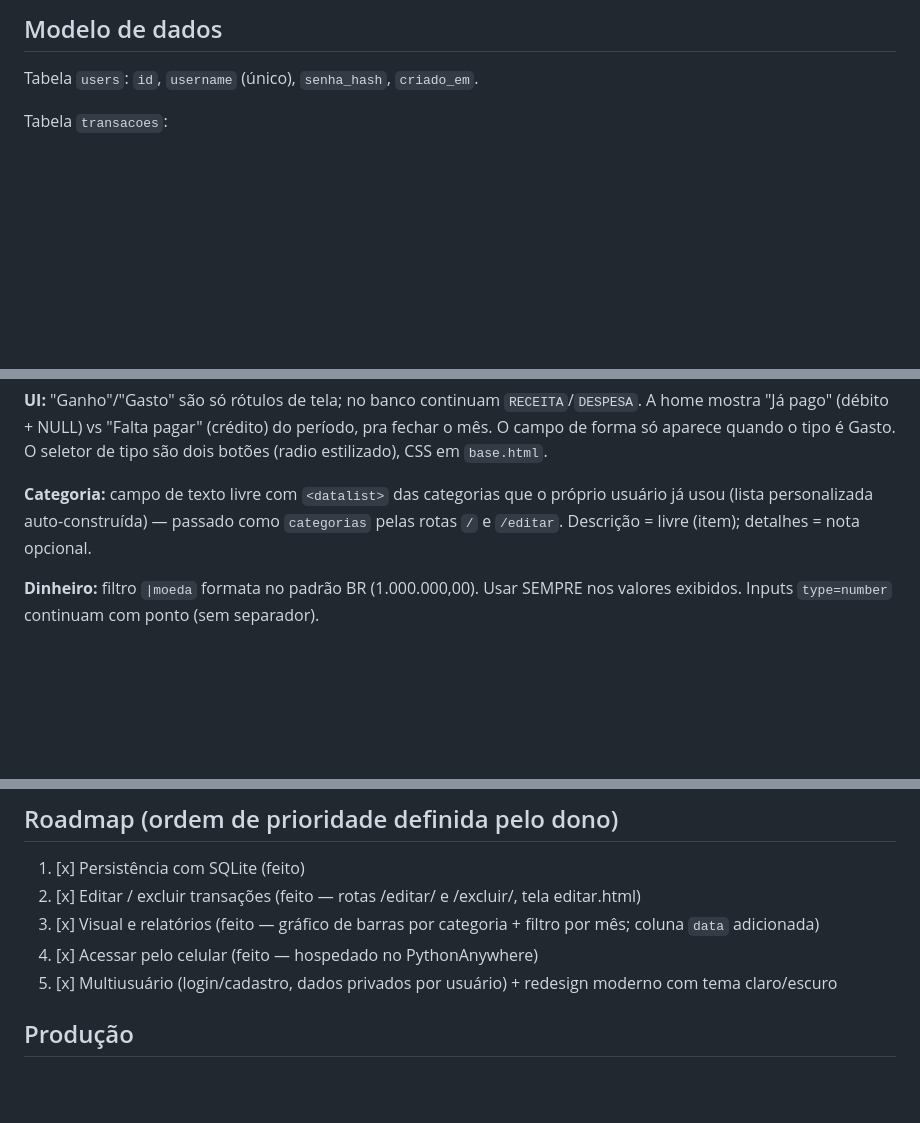
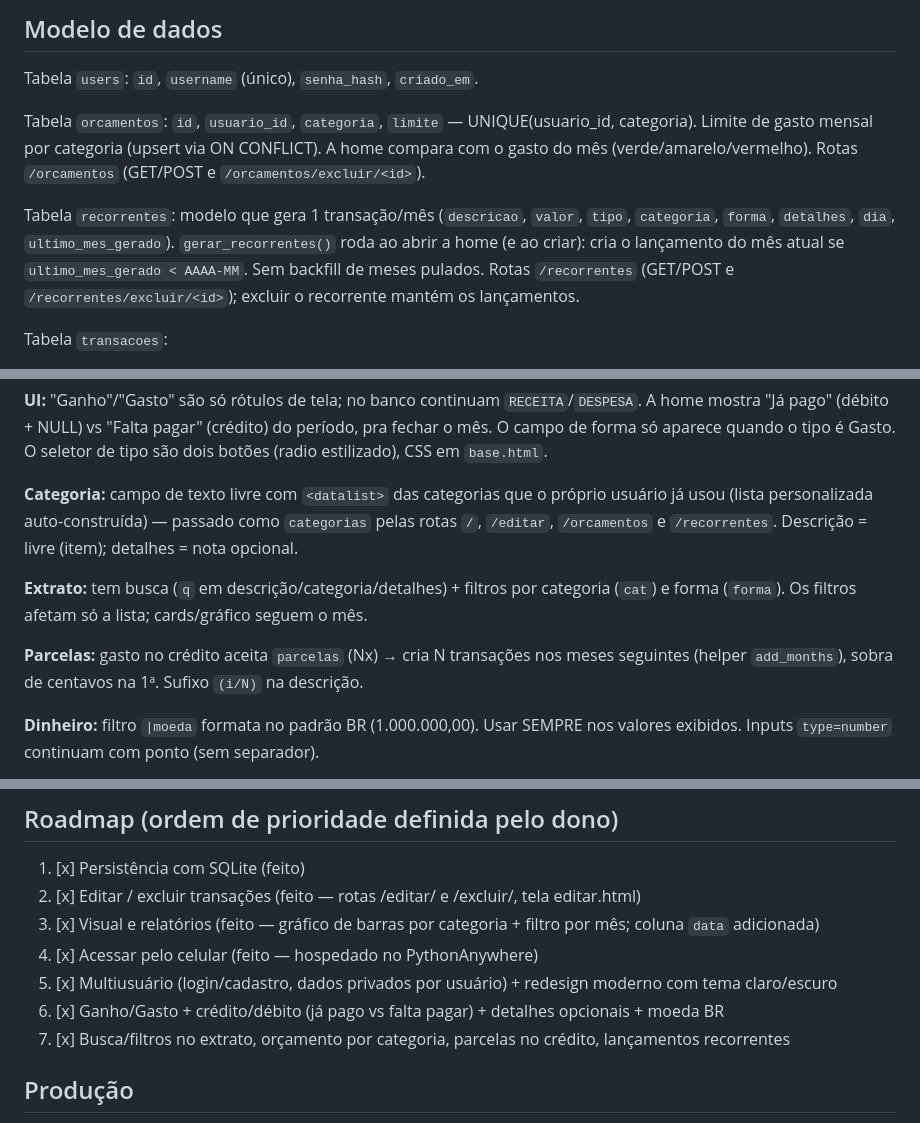
Before and after one commit to wotocoskig/whereMyCash, a Markdown page: CLAUDE.md, 3 parts joined by grey strips. Rendered like a GitHub page; blank space fills up the shorter version.

Commit message:
docs: atualiza CLAUDE.md com orcamentos, recorrentes, busca/filtros e parcelas

```diff
--- a/CLAUDE.md
+++ b/CLAUDE.md
@@ -22,6 +22,17 @@ Servidor de desenvolvimento em http://127.0.0.1:5000 (debug ligado).
 ## Modelo de dados
 Tabela `users`: `id`, `username` (único), `senha_hash`, `criado_em`.
 
+Tabela `orcamentos`: `id`, `usuario_id`, `categoria`, `limite` — UNIQUE(usuario_id,
+categoria). Limite de gasto mensal por categoria (upsert via ON CONFLICT). A home
+compara com o gasto do mês (verde/amarelo/vermelho). Rotas `/orcamentos` (GET/POST e
+`/orcamentos/excluir/<id>`).
+
+Tabela `recorrentes`: modelo que gera 1 transação/mês (`descricao`, `valor`, `tipo`,
+`categoria`, `forma`, `detalhes`, `dia`, `ultimo_mes_gerado`). `gerar_recorrentes()`
+roda ao abrir a home (e ao criar): cria o lançamento do mês atual se
+`ultimo_mes_gerado < AAAA-MM`. Sem backfill de meses pulados. Rotas `/recorrentes`
+(GET/POST e `/recorrentes/excluir/<id>`); excluir o recorrente mantém os lançamentos.
+
 Tabela `transacoes`:
 - `id` INTEGER PK AUTOINCREMENT
 - `descricao` TEXT
@@ -42,7 +53,14 @@ são dois botões (radio estilizado), CSS em `base.html`.
 
 **Categoria:** campo de texto livre com `<datalist>` das categorias que o próprio
 usuário já usou (lista personalizada auto-construída) — passado como `categorias`
-pelas rotas `/` e `/editar`. Descrição = livre (item); detalhes = nota opcional.
+pelas rotas `/`, `/editar`, `/orcamentos` e `/recorrentes`. Descrição = livre (item);
+detalhes = nota opcional.
+
+**Extrato:** tem busca (`q` em descrição/categoria/detalhes) + filtros por categoria
+(`cat`) e forma (`forma`). Os filtros afetam só a lista; cards/gráfico seguem o mês.
+
+**Parcelas:** gasto no crédito aceita `parcelas` (Nx) → cria N transações nos meses
+seguintes (helper `add_months`), sobra de centavos na 1ª. Sufixo `(i/N)` na descrição.
 
 **Dinheiro:** filtro `|moeda` formata no padrão BR (1.000.000,00). Usar SEMPRE nos
 valores exibidos. Inputs `type=number` continuam com ponto (sem separador).
@@ -68,6 +86,8 @@ adota transações antigas sem dono (`usuario_id IS NULL`).
 3. [x] Visual e relatórios (feito — gráfico de barras por categoria + filtro por mês; coluna `data` adicionada)
 4. [x] Acessar pelo celular (feito — hospedado no PythonAnywhere)
 5. [x] Multiusuário (login/cadastro, dados privados por usuário) + redesign moderno com tema claro/escuro
+6. [x] Ganho/Gasto + crédito/débito (já pago vs falta pagar) + detalhes opcionais + moeda BR
+7. [x] Busca/filtros no extrato, orçamento por categoria, parcelas no crédito, lançamentos recorrentes
 
 ## Produção
 - **No ar em:** https://gustavoaw.pythonanywhere.com (PythonAnywhere, plano grátis)
```
